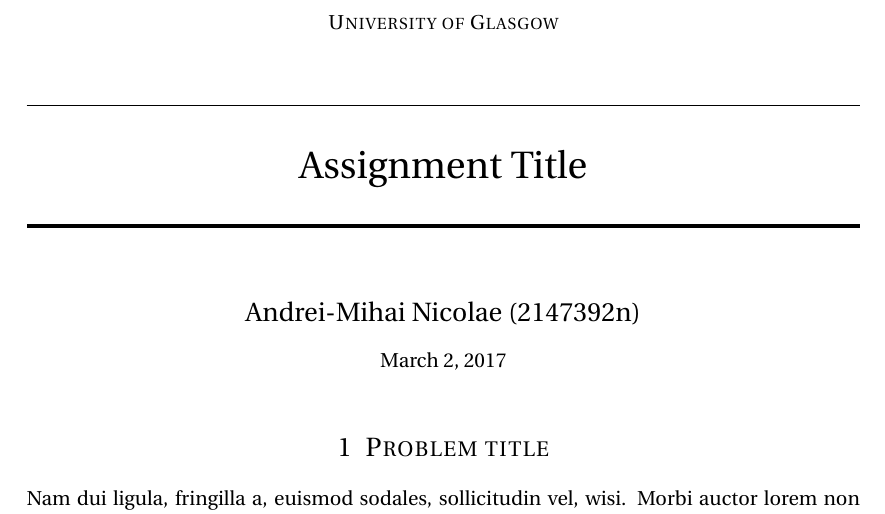
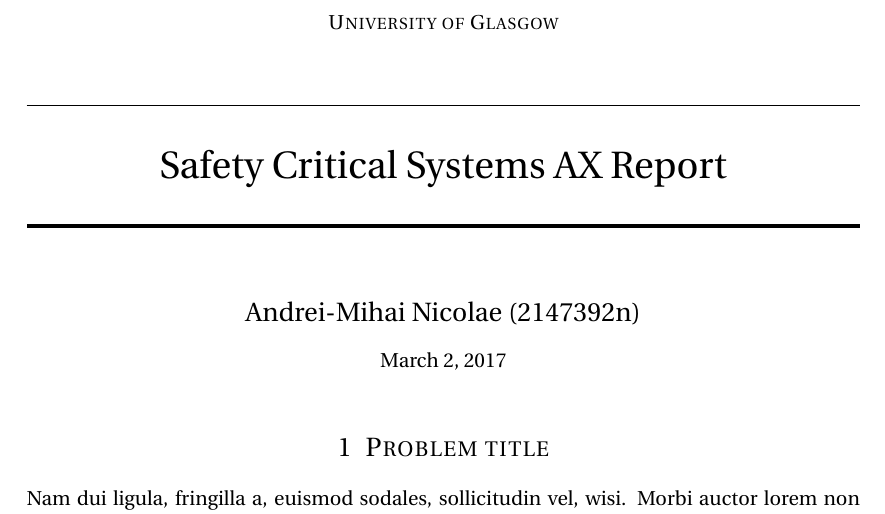
Before and after one commit to nclandrei/L4-Coursework, a LaTeX document (SCS/report.tex): part of page 1 of 2, cut so that both start at the same text. Compiled offline with pdfLaTeX.

```diff
--- a/SCS/report.tex
+++ b/SCS/report.tex
@@ -36,7 +36,7 @@
 \normalfont \normalsize
 \textsc{University of Glasgow} \\ [25pt] % Your university, school and/or department name(s)
 \horrule{0.5pt} \\[0.4cm] % Thin top horizontal rule
-\huge Assignment Title \\ % The assignment title
+\huge Safety Critical Systems AX Report \\ % The assignment title
 \horrule{2pt} \\[0.5cm] % Thick bottom horizontal rule
 }
 
```
Also changed, not shown: SCS/report.pdf (added).
